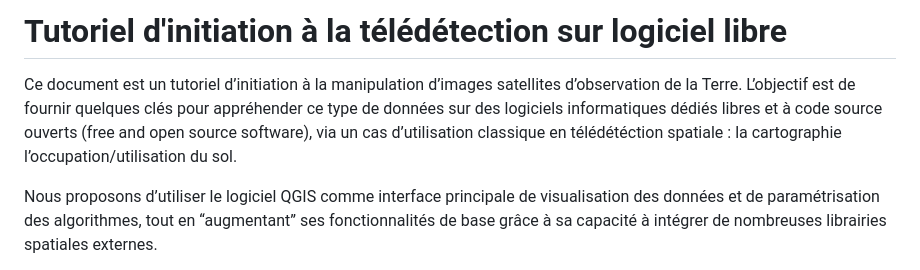
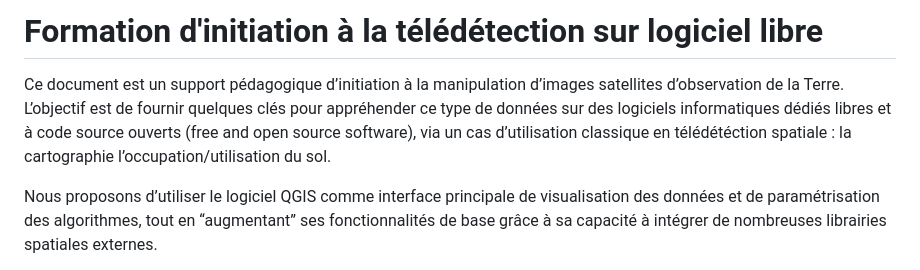
Before and after one commit to ptaconet/formation_initiation_teledetection, a Markdown page: README.md, the part around the change. Rendered like a GitHub page.

```diff
--- a/README.md
+++ b/README.md
@@ -1,9 +1,9 @@
-# Tutoriel d'initiation à la télédétection sur logiciel libre
+# Formation d'initiation à la télédétection sur logiciel libre
 
 <!-- badges: start -->
 <!-- badges: end -->
 
-Ce document est un tutoriel d’initiation à la manipulation d’images satellites d’observation de la Terre. L’objectif est de fournir quelques clés pour appréhender ce type de données sur des logiciels informatiques dédiés libres et à code source ouverts (free and open source software), via un cas d’utilisation classique en télédétéction spatiale : la cartographie l’occupation/utilisation du sol.
+Ce document est un support pédagogique d’initiation à la manipulation d’images satellites d’observation de la Terre. L’objectif est de fournir quelques clés pour appréhender ce type de données sur des logiciels informatiques dédiés libres et à code source ouverts (free and open source software), via un cas d’utilisation classique en télédétéction spatiale : la cartographie l’occupation/utilisation du sol.
 
 Nous proposons d’utiliser le logiciel QGIS comme interface principale de visualisation des données et de paramétrisation des algorithmes, tout en “augmentant” ses fonctionnalités de base grâce à sa capacité à intégrer de nombreuses librairies spatiales externes.
 
```
